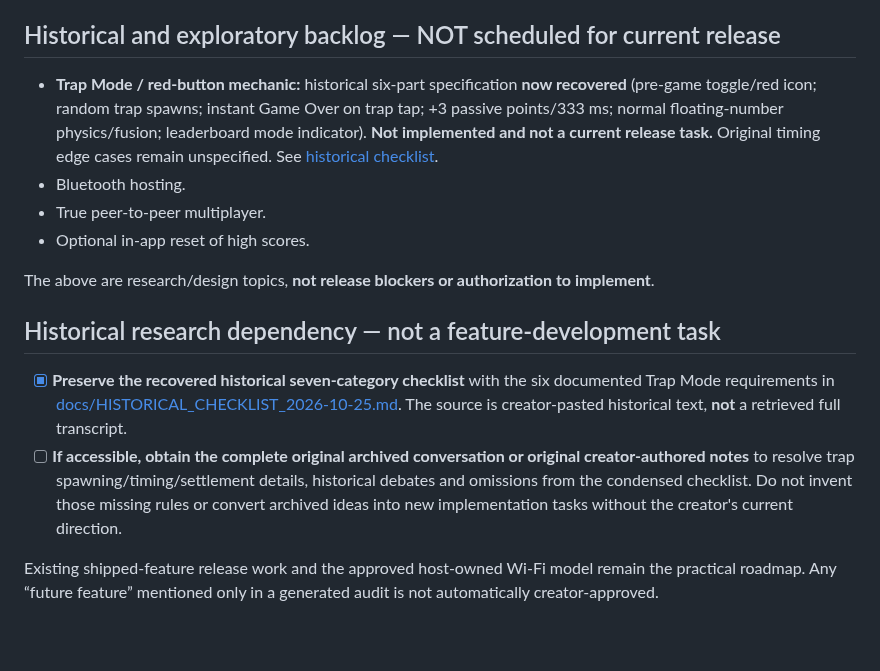
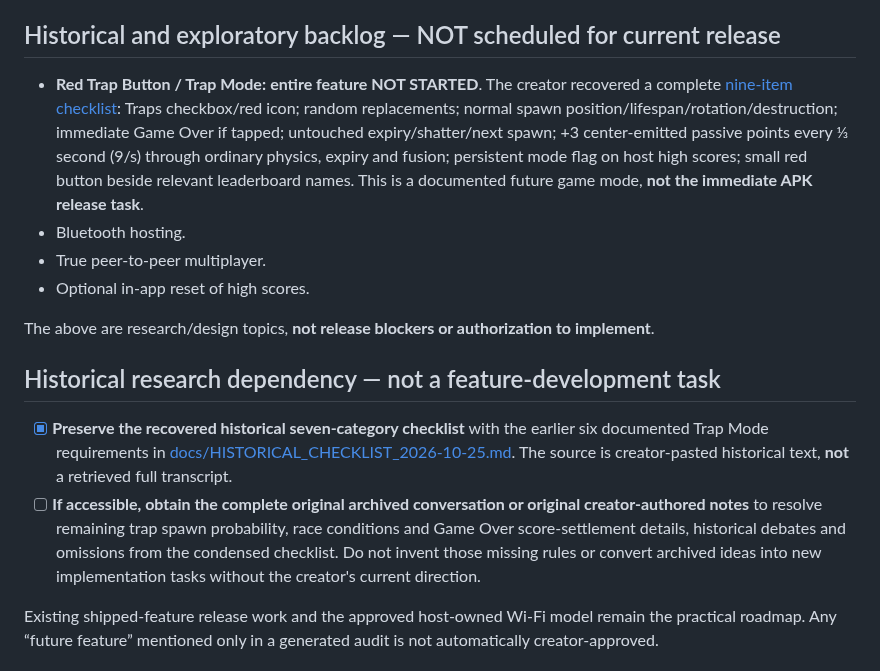
Before and after one commit to Morkahja/ButtonGame, a Markdown page: ROADMAP.md, the part around the change. Drawn GitHub-style; blank space fills up the shorter version.

Commit message:
Incorporate creator's complete Red Trap Button rules in ROADMAP.md

```diff
--- a/ROADMAP.md
+++ b/ROADMAP.md
@@ -65,7 +65,7 @@ See [docs/QA.md](docs/QA.md) for cases and current evidence.
 
 ## Historical and exploratory backlog — NOT scheduled for current release
 
-- **Trap Mode / red-button mechanic:** historical six-part specification **now recovered** (pre-game toggle/red icon; random trap spawns; instant Game Over on trap tap; +3 passive points/333 ms; normal floating-number physics/fusion; leaderboard mode indicator). **Not implemented and not a current release task.** Original timing edge cases remain unspecified. See [historical checklist](docs/HISTORICAL_CHECKLIST_2026-10-25.md).
+- **Red Trap Button / Trap Mode:** **entire feature NOT STARTED**. The creator recovered a complete [nine-item checklist](docs/TRAP_MODE.md): Traps checkbox/red icon; random replacements; normal spawn position/lifespan/rotation/destruction; immediate Game Over if tapped; untouched expiry/shatter/next spawn; +3 center-emitted passive points every ⅓ second (9/s) through ordinary physics, expiry and fusion; persistent mode flag on host high scores; small red button beside relevant leaderboard names. This is a documented future game mode, **not the immediate APK release task**.
 - Bluetooth hosting.
 - True peer-to-peer multiplayer.
 - Optional in-app reset of high scores.
@@ -74,8 +74,8 @@ The above are research/design topics, **not release blockers or authorization to
 
 ## Historical research dependency — not a feature-development task
 
-- [x] **Preserve the recovered historical seven-category checklist** with the six documented Trap Mode requirements in [docs/HISTORICAL_CHECKLIST_2026-10-25.md](docs/HISTORICAL_CHECKLIST_2026-10-25.md). The source is creator-pasted historical text, **not** a retrieved full transcript.
-- [ ] **If accessible, obtain the complete original archived conversation or original creator-authored notes** to resolve trap spawning/timing/settlement details, historical debates and omissions from the condensed checklist. Do not invent those missing rules or convert archived ideas into new implementation tasks without the creator's current direction.
+- [x] **Preserve the recovered historical seven-category checklist** with the earlier six documented Trap Mode requirements in [docs/HISTORICAL_CHECKLIST_2026-10-25.md](docs/HISTORICAL_CHECKLIST_2026-10-25.md). The source is creator-pasted historical text, **not** a retrieved full transcript.
+- [ ] **If accessible, obtain the complete original archived conversation or original creator-authored notes** to resolve remaining trap spawn probability, race conditions and Game Over score-settlement details, historical debates and omissions from the condensed checklist. Do not invent those missing rules or convert archived ideas into new implementation tasks without the creator's current direction.
 
 Existing shipped-feature release work and the approved host-owned Wi-Fi model remain the practical roadmap. Any “future feature” mentioned only in a generated audit is not automatically creator-approved.
 
```
